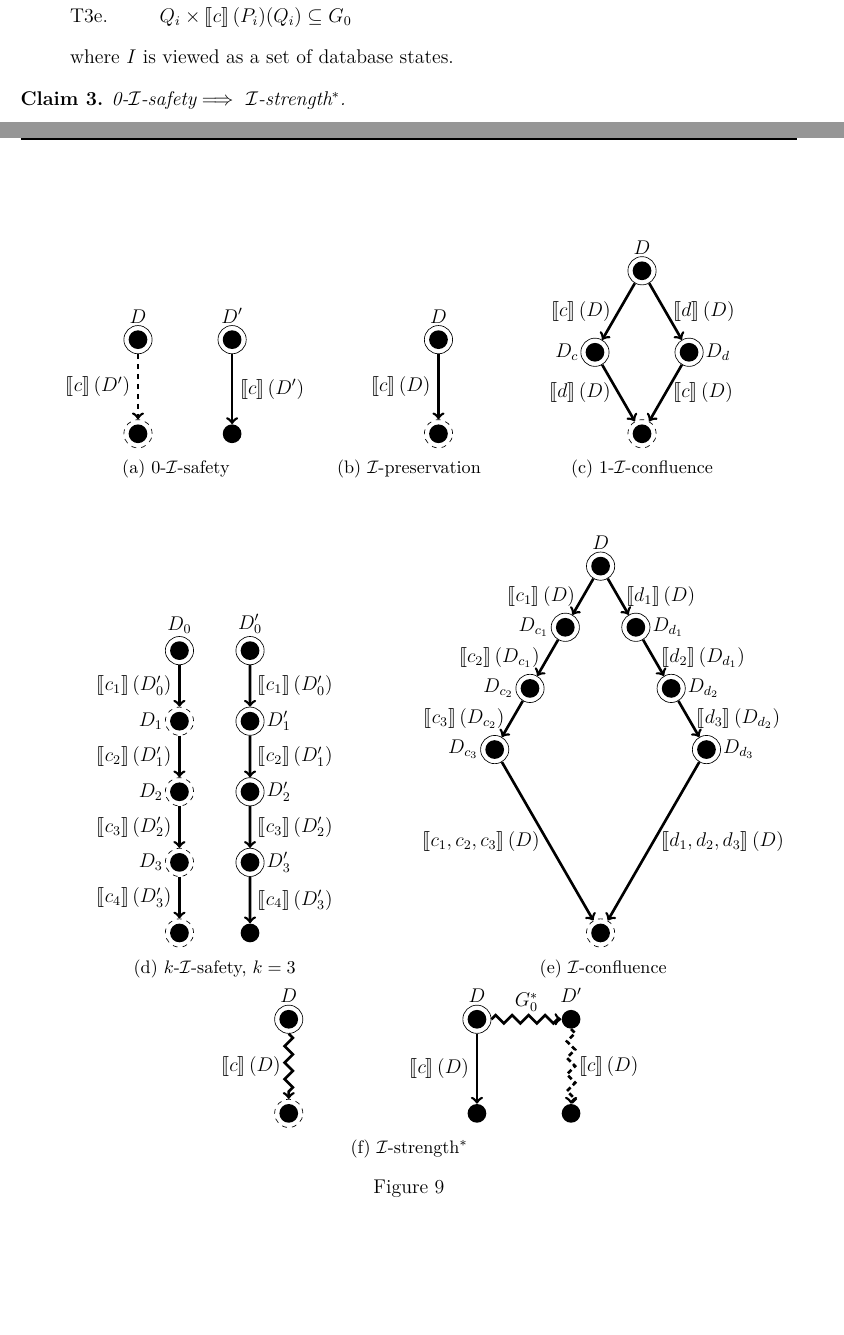
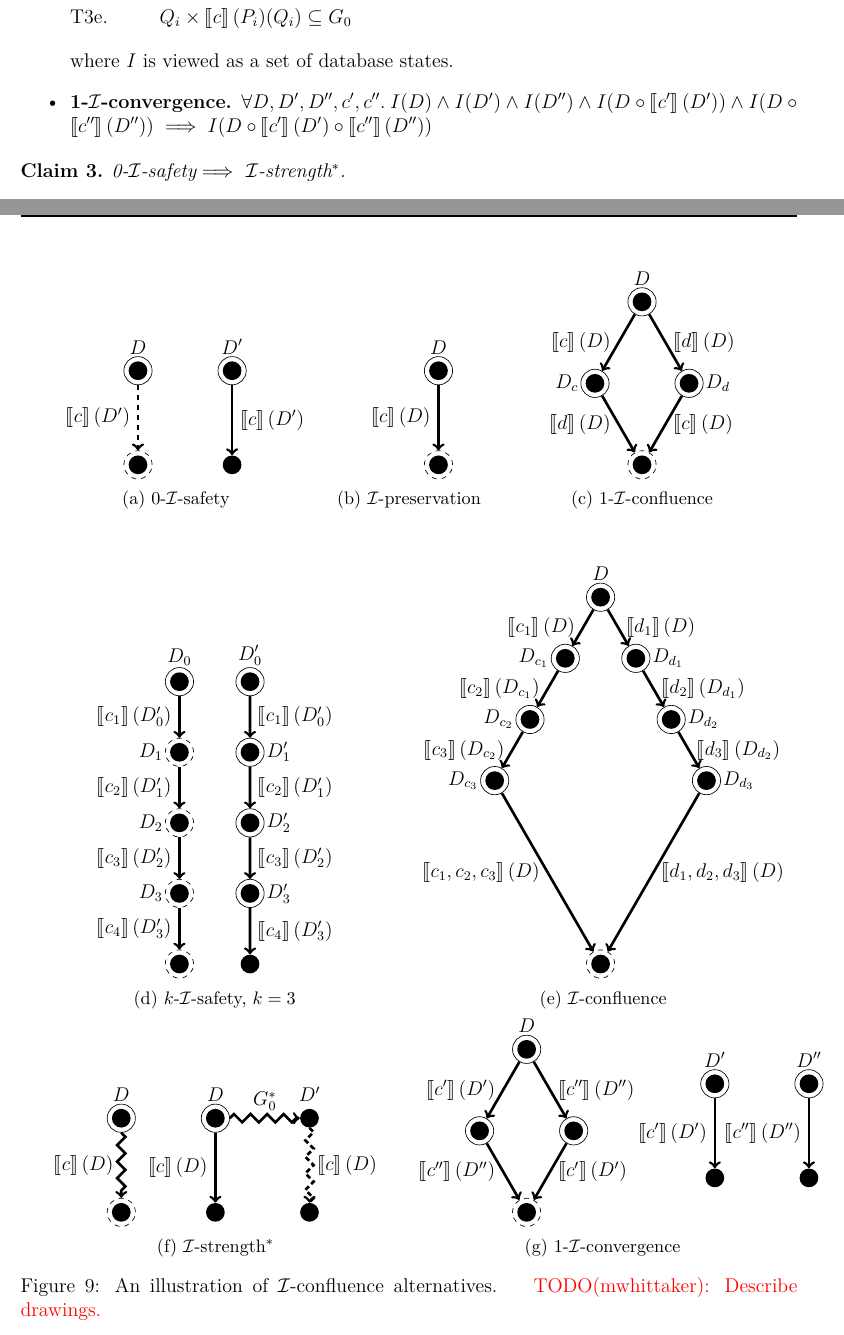
Before and after one commit to mwhittaker/enforced_invariant_confluence, a LaTeX document (doc/README.tex, which reads doc/counters.tex, doc/notation.tex): two parts of pages 14 and 19 of 19, joined at a grey line, cut so that both start at the same text, the shorter picture padded with empty space. Compiled offline with XeLaTeX.

Commit message:
Added 1-iconvergence.

```diff
--- a/doc/counters.tex
+++ b/doc/counters.tex
@@ -1048,6 +1048,13 @@ As mentioned above, \wimp{} is not weak enough to enjoy the equivalence of
     \end{flalign*}
     \reqnomode
     where $I$ is viewed as a set of database states.
+
+  \item \textbf{1-\iconvergence.}
+    $\forall D, D', D'', c', c''.\>
+      I(D) \land I(D') \land I(D'') \land
+      I(D \circ \denote{c'}(D')) \land
+      I(D \circ \denote{c''}(D'')) \implies
+      I(D \circ \denote{c'}(D') \circ \denote{c''}(D''))$
 \end{itemize}
 
 \begin{claim}\label{clm:0-isafety-implies-istrengthstar}
@@ -1401,17 +1411,17 @@ As mentioned above, \wimp{} is not weak enough to enjoy the equivalence of
     \label{fig:iconfluence}
   \end{subfigure}
 
-  \begin{subfigure}[b]{0.5\textwidth}
+  \begin{subfigure}[b]{0.49\textwidth}
     \centering
     \begin{tikzpicture}[scale=2]
       \inode[label=above:$D$]{s2a}{0, 1}
       \dnode{s2b}{0, 0}
       \draw[gtxn] (s2a) -- (s2b) node[midway, left]{$\denote{c}(D)$};
 
-      \inode[label=above:$D$]{s3a}{2, 1}
-      \nnode[]{s3b}{2, 0}
-      \nnode[label=above:$D'$]{s3c}{3, 1}
-      \nnode[]{s3d}{3, 0}
+      \inode[label=above:$D$]{s3a}{1, 1}
+      \nnode[]{s3b}{1, 0}
+      \nnode[label=above:$D'$]{s3c}{2, 1}
+      \nnode[]{s3d}{2, 0}
       \draw[txn] (s3a) -- (s3b) node[midway, left] {$\denote{c}(D)$};
       \draw[dgtxn] (s3c) -- (s3d) node[midway, right] {$\denote{c}(D)$};
       \draw[gtxn] (s3a) -- (s3c) node[midway, above] {$G_0^*$};
@@ -1419,7 +1429,35 @@ As mentioned above, \wimp{} is not weak enough to enjoy the equivalence of
     \caption{\istrengthstar}
     \label{fig:istrengthstar}
   \end{subfigure}
+  \begin{subfigure}[b]{0.49\textwidth}
+    \centering
+    \begin{tikzpicture}[scale=2]
+      \inode[label=above:$D$]{D}{0, 0}
+      \inode[]{l1}{$(D) + (240:1)$}
+      \inode[]{r1}{$(D) + (300:1)$}
+      \dnode{m}{$(l1) + (300:1)$}
 
-  \caption{}
-  \label{}
+      \inode[label=above:$D'$]{D'}{$(r1) + (1.5, 0.5)$}
+      \nnode[]{x}{$(D') + (0, -1)$}
+
+      \inode[label=above:$D''$]{D''}{$(D') + (1, 0)$}
+      \nnode[]{y}{$(D'') + (0, -1)$}
+
+      \draw[txn] (D) -- (l1) node[midway, left] {$\denote{c'}(D')$};
+      \draw[txn] (D) -- (r1) node[midway, right] {$\denote{c''}(D'')$};
+      \draw[txn] (l1) -- (m) node[midway, left] {$\denote{c''}(D'')$};
+      \draw[txn] (r1) -- (m) node[midway, right] {$\denote{c'}(D')$};
+
+      \draw[txn] (D') -- (x) node [midway, left] {$\denote{c'}(D')$};
+
+      \draw[txn] (D'') -- (y) node [midway, left] {$\denote{c''}(D'')$};
+    \end{tikzpicture}
+    \caption{1-\iconvergence}
+    \label{fig:1-iconvergence}
+  \end{subfigure}
+
+  \caption{
+    An illustration of \iconfluence{} alternatives. \todo{Describe drawings.}
+  }
+  \label{fig:iconfluence-alternatives}
 \end{figure}
--- a/doc/notation.tex
+++ b/doc/notation.tex
@@ -21,3 +21,5 @@
 \newcommand{\istrong}{$\iinvariant$-strong}
 \newcommand{\istrengthstar}{\istrength$^\ast$}
 \newcommand{\istrongstar}{\istrong$^\ast$}
+\newcommand{\iconvergence}{$\iinvariant$-convergence}
+\newcommand{\iconvergent}{$\iinvariant$-convergent}
```
Also changed, not shown: doc/counters.tex (19 more changed lines).
